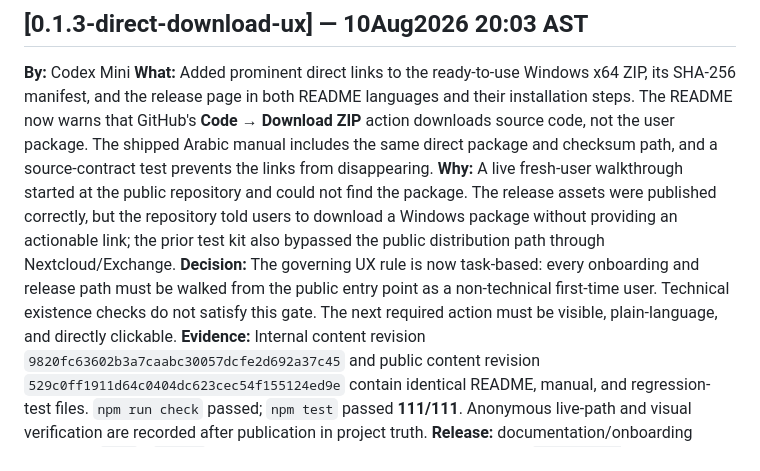
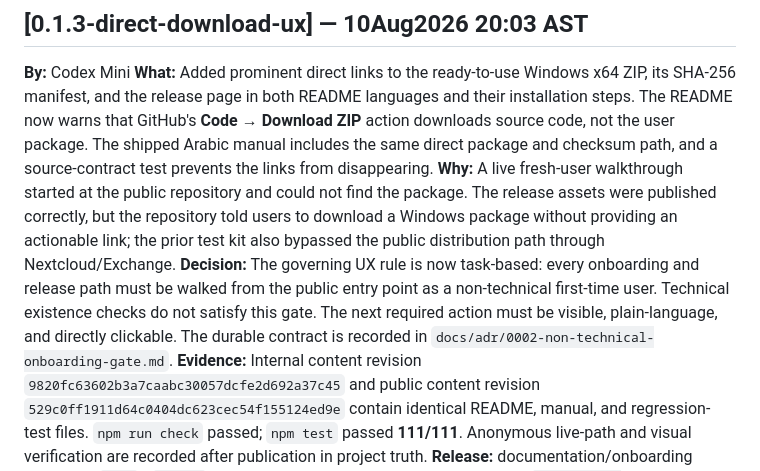
Before and after one commit to Alhosain705/cc-telegram-bridge, a Markdown page: CHANGELOG.md, the part around the change. Rendered like a GitHub page.

Commit message:
docs: codify the non-technical onboarding gate

```diff
--- a/CHANGELOG.md
+++ b/CHANGELOG.md
@@ -7,7 +7,7 @@
 **By:** Codex Mini
 **What:** Added prominent direct links to the ready-to-use Windows x64 ZIP, its SHA-256 manifest, and the release page in both README languages and their installation steps. The README now warns that GitHub's **Code → Download ZIP** action downloads source code, not the user package. The shipped Arabic manual includes the same direct package and checksum path, and a source-contract test prevents the links from disappearing.
 **Why:** A live fresh-user walkthrough started at the public repository and could not find the package. The release assets were published correctly, but the repository told users to download a Windows package without providing an actionable link; the prior test kit also bypassed the public distribution path through Nextcloud/Exchange.
-**Decision:** The governing UX rule is now task-based: every onboarding and release path must be walked from the public entry point as a non-technical first-time user. Technical existence checks do not satisfy this gate. The next required action must be visible, plain-language, and directly clickable.
+**Decision:** The governing UX rule is now task-based: every onboarding and release path must be walked from the public entry point as a non-technical first-time user. Technical existence checks do not satisfy this gate. The next required action must be visible, plain-language, and directly clickable. The durable contract is recorded in `docs/adr/0002-non-technical-onboarding-gate.md`.
 **Evidence:** Internal content revision `9820fc63602b3a7caabc30057dcfe2d692a37c45` and public content revision `529c0ff1911d64c0404dc623cec54f155124ed9e` contain identical README, manual, and regression-test files. `npm run check` passed; `npm test` passed **111/111**. Anonymous live-path and visual verification are recorded after publication in project truth.
 **Release:** documentation/onboarding update on `main` · `v0.1.3` tag and release assets unchanged · rollback: `git revert 529c0ff1911d64c0404dc623cec54f155124ed9e && git push https://Alhosain705@github.com/Alhosain705/cc-telegram-bridge.git main`.
 
```
Also changed, not shown: docs/adr/0002-non-technical-onboarding-gate.md (added, +35 -0 lines).
